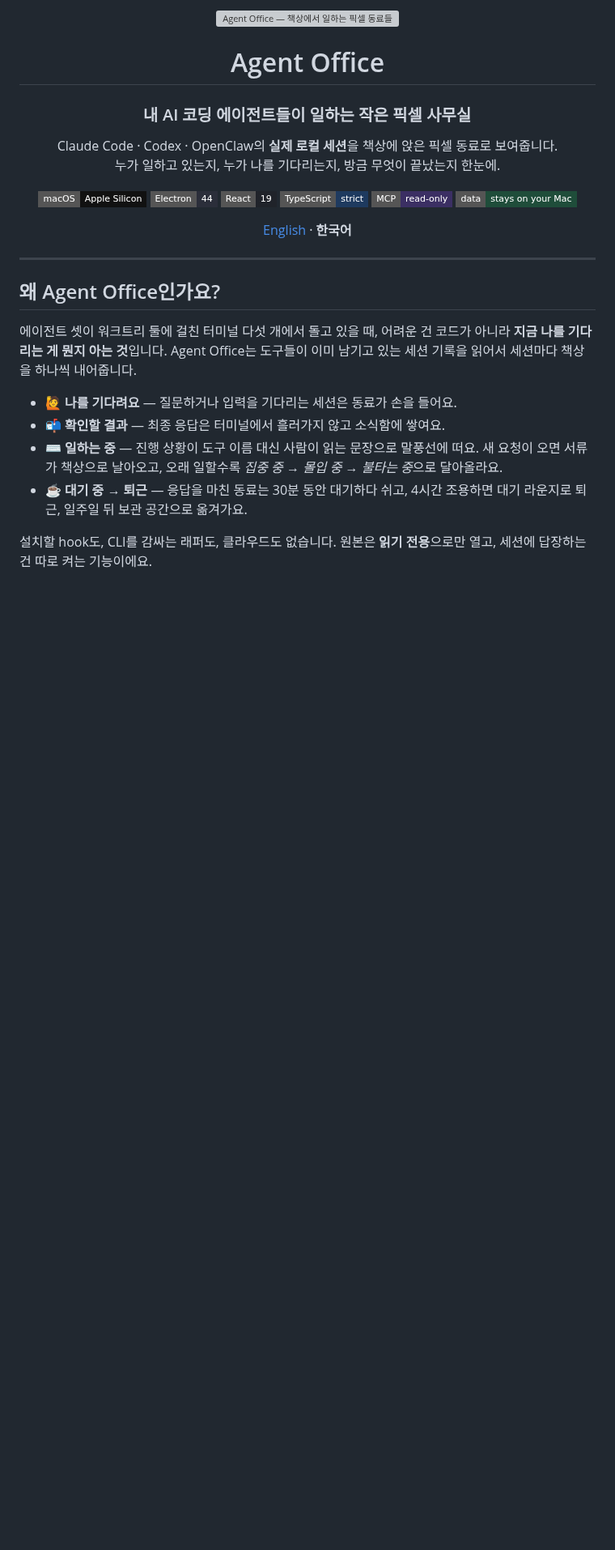
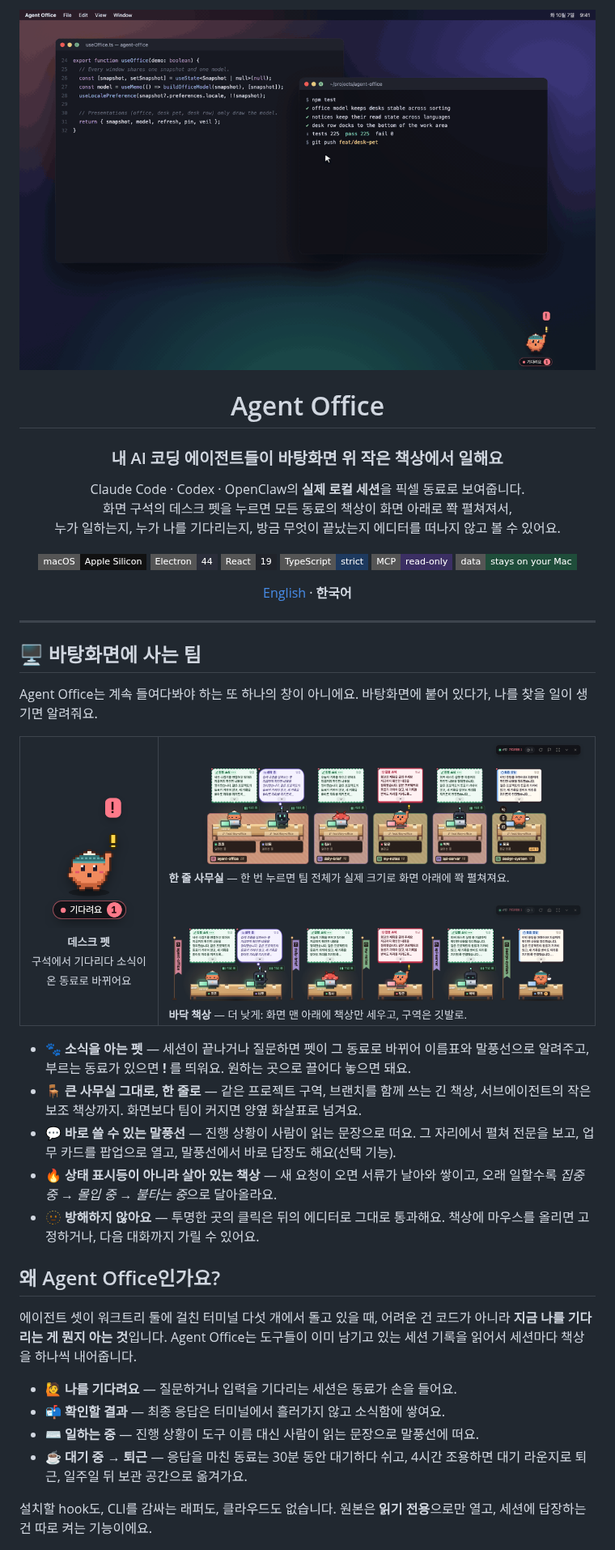
Before and after one commit to kys42/agent-office, a Markdown page: README.ko.md, the part around one of its changes. Shown at 81% size. Drawn GitHub-style; pictures changed too: docs/images/ko/desktop.gif (added); badges without logos; blank space fills up the shorter version; grey boxes are pictures that could not be loaded.

```diff
--- a/README.ko.md
+++ b/README.ko.md
@@ -1,13 +1,14 @@
 <div align="center">
 
-<img src="docs/images/ko/hero.gif" alt="Agent Office — 책상에서 일하는 픽셀 동료들" width="100%" />
+<img src="docs/images/ko/desktop.gif" alt="바탕화면 구석의 데스크 펫을 누르면 에디터와 터미널 위로 픽셀 책상들이 화면 아래에 한 줄로 펼쳐진다" width="100%" />
 
 # Agent Office
 
-### 내 AI 코딩 에이전트들이 일하는 작은 픽셀 사무실
+### 내 AI 코딩 에이전트들이 바탕화면 위 작은 책상에서 일해요
 
-Claude Code · Codex · OpenClaw의 **실제 로컬 세션**을 책상에 앉은 픽셀 동료로 보여줍니다.<br/>
-누가 일하고 있는지, 누가 나를 기다리는지, 방금 무엇이 끝났는지 한눈에.
+Claude Code · Codex · OpenClaw의 **실제 로컬 세션**을 픽셀 동료로 보여줍니다.<br/>
+화면 구석의 데스크 펫을 누르면 모든 동료의 책상이 화면 아래로 쫙 펼쳐져서,<br/>
+누가 일하는지, 누가 나를 기다리는지, 방금 무엇이 끝났는지 에디터를 떠나지 않고 볼 수 있어요.
 
 [![macOS](https://img.shields.io/badge/macOS-Apple%20Silicon-111?style=flat-square&logo=apple&logoColor=white)](#-빠르게-시작하기)
 [![Electron](https://img.shields.io/badge/Electron-44-2b2e3a?style=flat-square&logo=electron&logoColor=9feaf9)](https://www.electronjs.org/)
@@ -22,13 +23,38 @@ Claude Code · Codex · OpenClaw의 **실제 로컬 세션**을 책상에 앉은
 
 ---
 
+## 🖥️ 바탕화면에 사는 팀
+
+Agent Office는 계속 들여다봐야 하는 또 하나의 창이 아니에요. 바탕화면에 붙어 있다가, 나를 찾을 일이 생기면 알려줘요.
+
+<table>
+  <tr>
+    <td width="24%" align="center" valign="middle">
+      <img src="docs/images/ko/desk-pet.png" alt="데스크 펫" /><br/>
+      <sub><b>데스크 펫</b><br/>구석에서 기다리다 소식이 온 동료로 바뀌어요</sub>
+    </td>
+    <td width="76%" valign="middle">
+      <img src="docs/images/ko/desk-row.png" alt="한 줄 사무실" /><br/>
+      <sub><b>한 줄 사무실</b> — 한 번 누르면 팀 전체가 실제 크기로 화면 아래에 쫙 펼쳐져요.</sub><br/><br/>
+      <img src="docs/images/ko/desk-floor.png" alt="바닥 책상" /><br/>
+      <sub><b>바닥 책상</b> — 더 낮게: 화면 맨 아래에 책상만 세우고, 구역은 깃발로.</sub>
+    </td>
+  </tr>
+</table>
+
+- 🐾 **소식을 아는 펫** — 세션이 끝나거나 질문하면 펫이 그 동료로 바뀌어 이름표와 말풍선으로 알려주고, 부르는 동료가 있으면 **!** 를 띄워요. 원하는 곳으로 끌어다 놓으면 돼요.
+- 🪑 **큰 사무실 그대로, 한 줄로** — 같은 프로젝트 구역, 브랜치를 함께 쓰는 긴 책상, 서브에이전트의 작은 보조 책상까지. 화면보다 팀이 커지면 양옆 화살표로 넘겨요.
+- 💬 **바로 쓸 수 있는 말풍선** — 진행 상황이 사람이 읽는 문장으로 떠요. 그 자리에서 펼쳐 전문을 보고, 업무 카드를 팝업으로 열고, 말풍선에서 바로 답장도 해요(선택 기능).
+- 🔥 **상태 표시등이 아니라 살아 있는 책상** — 새 요청이 오면 서류가 날아와 쌓이고, 오래 일할수록 *집중 중 → 몰입 중 → 불타는 중*으로 달아올라요.
+- 🫥 **방해하지 않아요** — 투명한 곳의 클릭은 뒤의 에디터로 그대로 통과해요. 책상에 마우스를 올리면 고정하거나, 다음 대화까지 가릴 수 있어요.
+
 ## 왜 Agent Office인가요?
 
 에이전트 셋이 워크트리 둘에 걸친 터미널 다섯 개에서 돌고 있을 때, 어려운 건 코드가 아니라 **지금 나를 기다리는 게 뭔지 아는 것**입니다. Agent Office는 도구들이 이미 남기고 있는 세션 기록을 읽어서 세션마다 책상을 하나씩 내어줍니다.
 
 - 🙋 **나를 기다려요** — 질문하거나 입력을 기다리는 세션은 동료가 손을 들어요.
 - 📬 **확인할 결과** — 최종 응답은 터미널에서 흘러가지 않고 소식함에 쌓여요.
-- ⌨️ **일하는 중** — 진행 상황이 도구 이름 대신 사람이 읽는 문장으로 말풍선에 떠요. 새 요청이 오면 서류가 책상으로 날아오고, 오래 일할수록 *집중 중 → 몰입 중 → 불타는 중*으로 달아올라요.
+- ⌨️ **일하는 중** — 진행 상황이 도구 이름 대신 사람이 읽는 문장으로 말풍선에 떠요.
 - ☕ **대기 중 → 퇴근** — 응답을 마친 동료는 30분 동안 대기하다 쉬고, 4시간 조용하면 대기 라운지로 퇴근, 일주일 뒤 보관 공간으로 옮겨가요.
 
 설치할 hook도, CLI를 감싸는 래퍼도, 클라우드도 없습니다. 원본은 **읽기 전용**으로만 열고, 세션에 답장하는 건 따로 켜는 기능이에요.
```
Also changed, not shown: other parts of README.ko.md (+7 -21 lines), README.md (+38 -26 lines), docs/images/en/desktop.gif (added), 3 other files.
